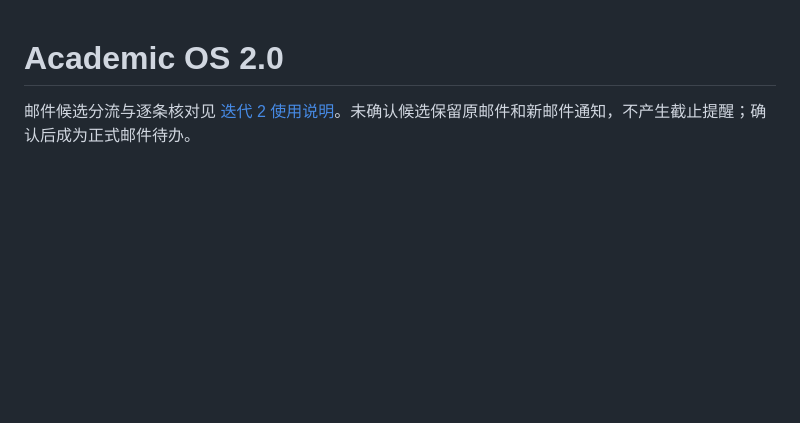
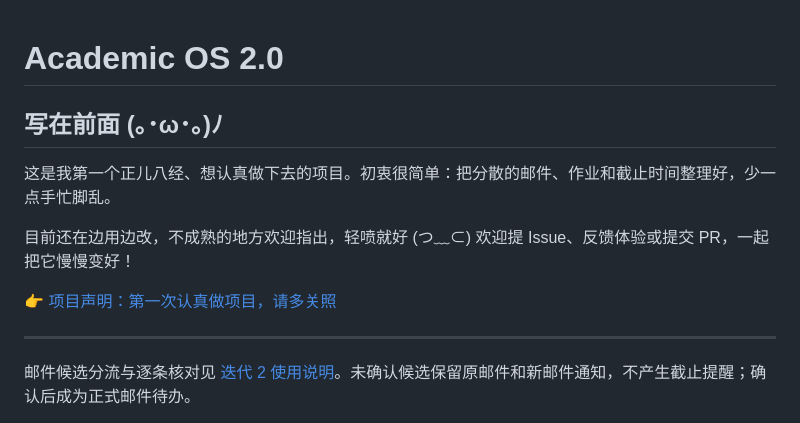
Before and after one commit to wolassaaa/academic-os, a Markdown page: README.md, the part around the change. Drawn GitHub-style; blank space fills up the shorter version.

Commit message:
docs: welcome feedback on my first serious project

```diff
--- a/README.md
+++ b/README.md
@@ -1,4 +1,15 @@
 # Academic OS 2.0
+
+## 写在前面 (｡･ω･｡)ﾉ
+
+这是我第一个正儿八经、想认真做下去的项目。初衷很简单：把分散的邮件、作业和截止时间整理好，少一点手忙脚乱。
+
+目前还在边用边改，不成熟的地方欢迎指出，轻喷就好 (つ﹏⊂) 欢迎提 Issue、反馈体验或提交 PR，一起把它慢慢变好！
+
+👉 [项目声明：第一次认真做项目，请多关照](docs/PROJECT-STATEMENT.md)
+
+---
+
 
 邮件候选分流与逐条核对见 [迭代 2 使用说明](docs/ITERATION-2.md)。未确认候选保留原邮件和新邮件通知，不产生截止提醒；确认后成为正式邮件待办。
 
```
Also changed, not shown: docs/PROJECT-STATEMENT.md (added, +23 -0 lines).
